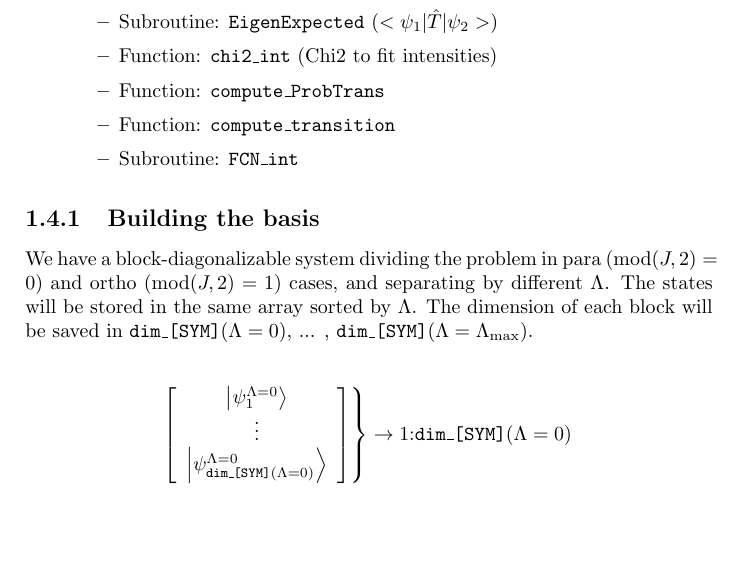
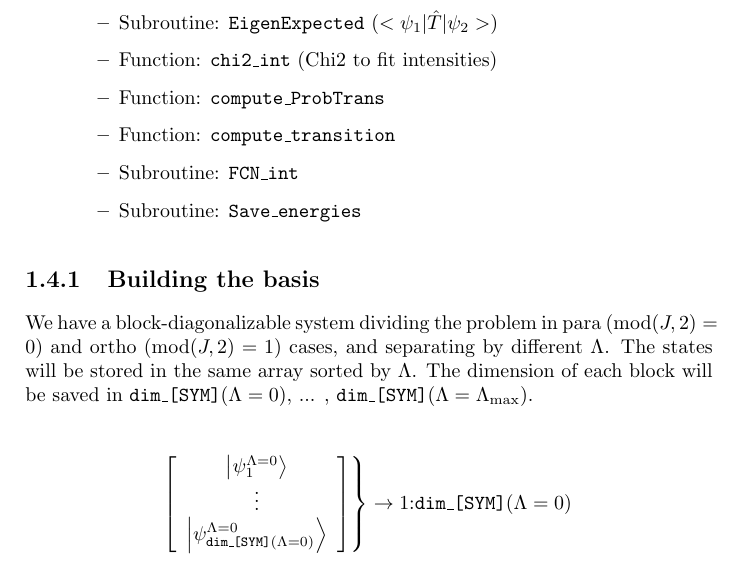
Before and after one commit to JamilKR/Up4xUq4_program, a LaTeX document (doc/schemes_and_diagrams.tex): part of page 8 of 13, cut so that both start at the same text, the shorter picture padded with empty space. Compiled offline with pdfLaTeX.

Commit message:
doc updated

```diff
--- a/doc/schemes_and_diagrams.tex
+++ b/doc/schemes_and_diagrams.tex
@@ -194,6 +194,7 @@ Hamiltonian:
   \item Function: \texttt{compute\_ProbTrans}
   \item Function: \texttt{compute\_transition}
   \item Subroutine: \texttt{FCN\_int}
+  \item Subroutine: \texttt{Save\_energies}
   \end{itemize}
 \end{itemize}
 
```
Also changed, not shown: doc/schemes_and_diagrams.pdf.
